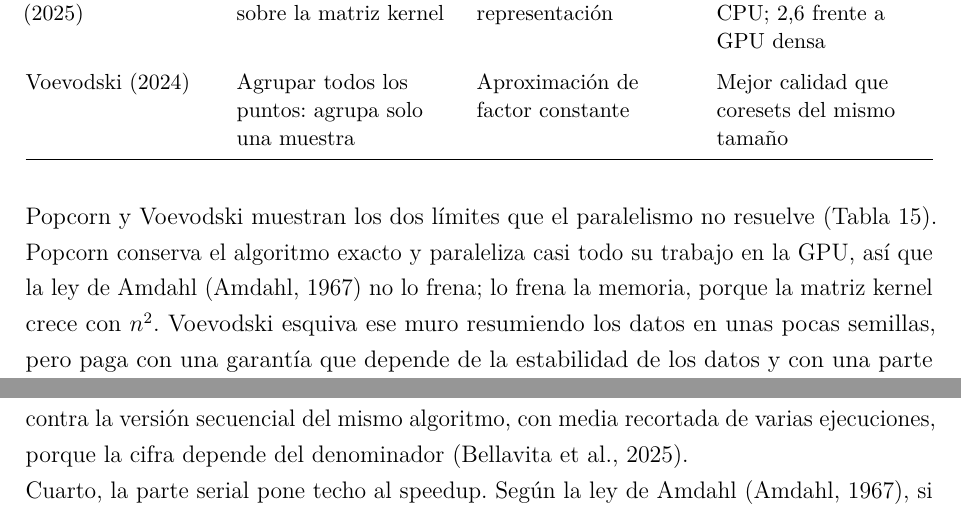
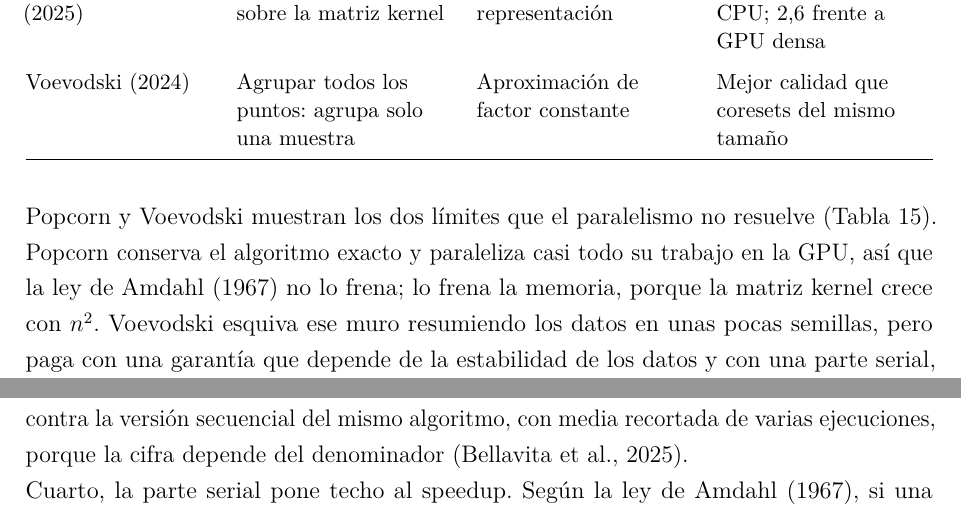
Before and after one commit to R0SEWT/concurrente, a LaTeX document (tp/informe/pc1/main.tex, which reads tp/informe/pc1/secciones/03-temas.tex, tp/informe/pc1/secciones/04-caso-de-uso.tex): two parts of pages 17 and 21 of 29, joined at a grey line, cut so that both start at the same text. Compiled offline with pdfLaTeX.

Commit message:
Evitar la cita redundante en las leyes de Amdahl y Gustafson

```diff
--- a/tp/informe/pc1/secciones/03-temas.tex
+++ b/tp/informe/pc1/secciones/03-temas.tex
@@ -495,7 +495,7 @@ mide.
 
 Popcorn y Voevodski muestran los dos límites que el paralelismo no resuelve
 (Tabla~\ref{tab:limites}). Popcorn conserva el algoritmo exacto y paraleliza casi todo su trabajo en
-la GPU, así que la ley de Amdahl \parencite{amdahl1967} no lo frena; lo frena la memoria, porque la
+la GPU, así que la ley de \textcite{amdahl1967} no lo frena; lo frena la memoria, porque la
 matriz kernel crece con $n^2$. Voevodski esquiva ese muro resumiendo los datos en unas pocas
 semillas, pero paga con una garantía que depende de la estabilidad de los datos y con una parte
 serial, $O(t^3)$, que acota el speedup; lo que ofrece a cambio es escalamiento débil, más datos en el
--- a/tp/informe/pc1/secciones/04-caso-de-uso.tex
+++ b/tp/informe/pc1/secciones/04-caso-de-uso.tex
@@ -149,7 +149,7 @@ speedup ($T_{\text{secuencial}} / T_{\text{concurrente}}$) se medirá contra la
 del mismo algoritmo, con media recortada de varias ejecuciones, porque la cifra depende del
 denominador \parencite{bellavita2025}.
 
-Cuarto, la parte serial pone techo al speedup. Según la ley de Amdahl \parencite{amdahl1967}, si
+Cuarto, la parte serial pone techo al speedup. Según la ley de \textcite{amdahl1967}, si
 una fracción $f$ del trabajo es paralelizable, con $P$ goroutines el speedup es
 \[
   S(P) = \frac{1}{(1-f) + f/P}, \qquad S(P) < \frac{1}{1-f}.
```
Also changed, not shown: tp/informe/pc1/secciones/04-caso-de-uso.tex (3 more changed lines).
